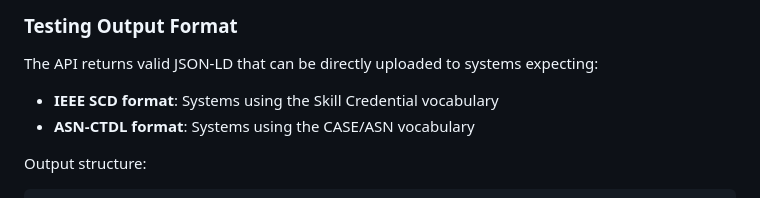
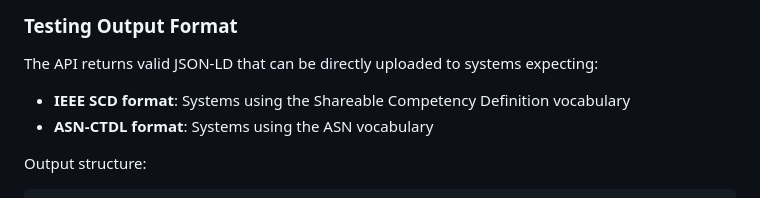
Before and after one commit to fibonacciskills/skills_api_translation, a Markdown page: README.md, the part around the change. GitHub-like rendering.

````diff
--- a/README.md
+++ b/README.md
@@ -184,8 +184,8 @@ curl -X POST "http://localhost:8000/translate/upload-file" \
 ### Testing Output Format
 
 The API returns valid JSON-LD that can be directly uploaded to systems expecting:
-- **IEEE SCD format**: Systems using the Skill Credential vocabulary
-- **ASN-CTDL format**: Systems using the CASE/ASN vocabulary
+- **IEEE SCD format**: Systems using the Shareable Competency Definition vocabulary
+- **ASN-CTDL format**: Systems using the ASN vocabulary
 
 Output structure:
 ```json
````
